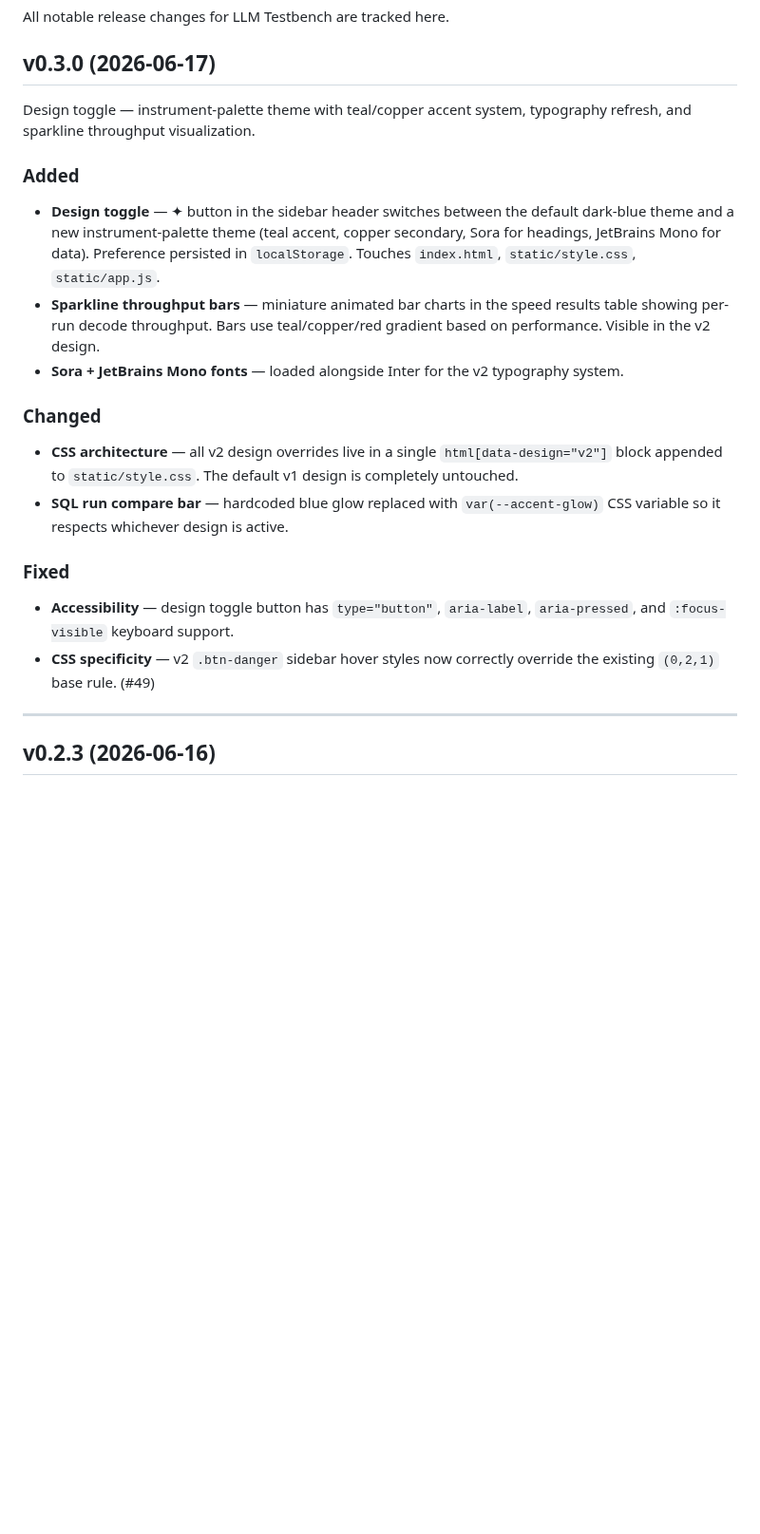
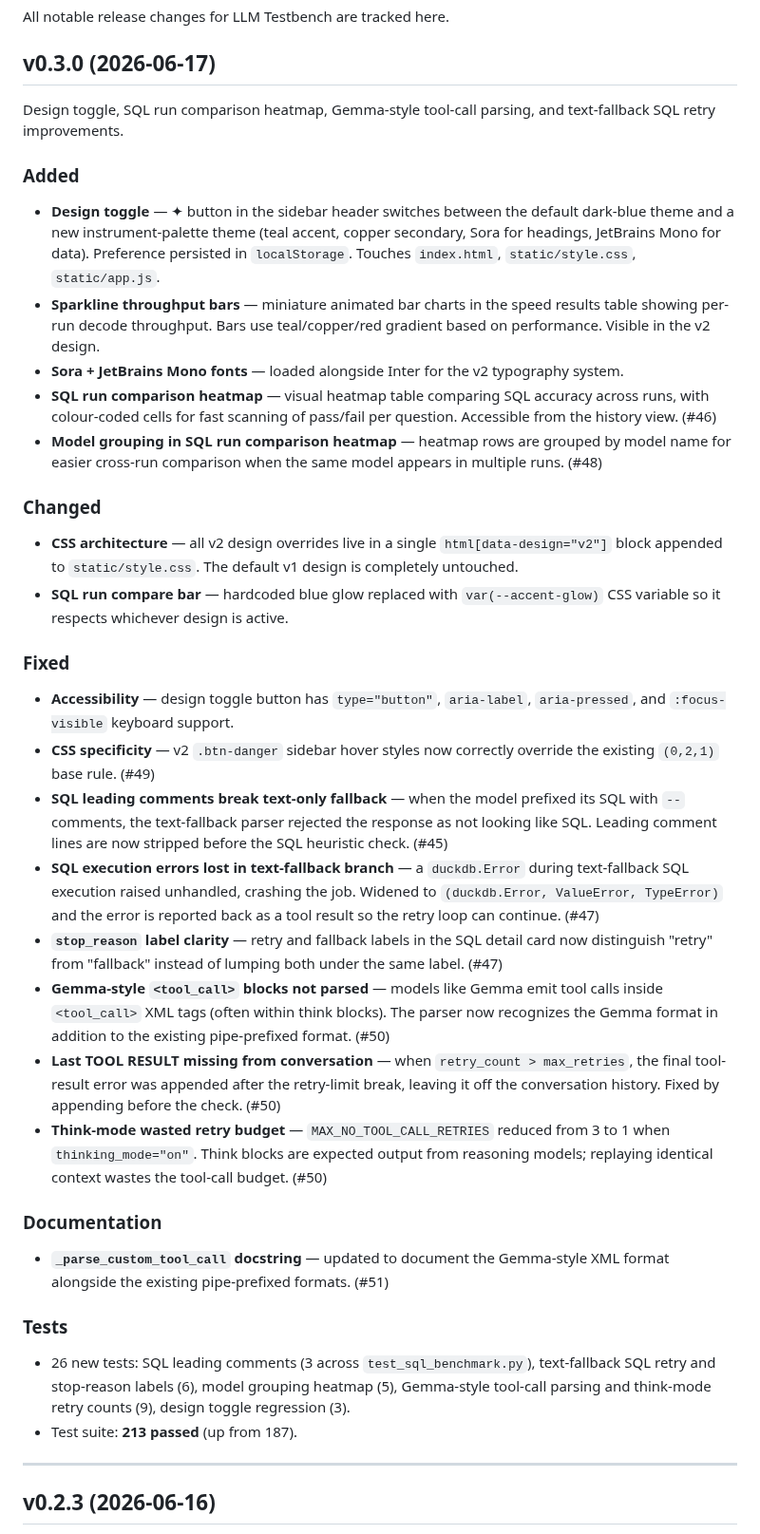
Before and after one commit to bashrusakh/llm-testbench, a Markdown page: CHANGELOG.md, the part around the change. Shown at 95% size. Drawn GitHub-style; blank space fills up the shorter version.

Commit message:
chore(v0.3.0): release — design toggle, heatmap, Gemma parsing, SQL retry fixes

```diff
--- a/CHANGELOG.md
+++ b/CHANGELOG.md
@@ -4,8 +4,8 @@ All notable release changes for LLM Testbench are tracked here.
 
 ## v0.3.0 (2026-06-17)
 
-Design toggle — instrument-palette theme with teal/copper accent system, typography
-refresh, and sparkline throughput visualization.
+Design toggle, SQL run comparison heatmap, Gemma-style tool-call parsing, and
+text-fallback SQL retry improvements.
 
 ### Added
 
@@ -17,6 +17,12 @@ refresh, and sparkline throughput visualization.
   table showing per-run decode throughput. Bars use teal/copper/red gradient based on
   performance. Visible in the v2 design.
 - **Sora + JetBrains Mono fonts** — loaded alongside Inter for the v2 typography system.
+- **SQL run comparison heatmap** — visual heatmap table comparing SQL accuracy across
+  runs, with colour-coded cells for fast scanning of pass/fail per question. Accessible
+  from the history view. (#46)
+- **Model grouping in SQL run comparison heatmap** — heatmap rows are grouped by model
+  name for easier cross-run comparison when the same model appears in multiple runs.
+  (#48)
 
 ### Changed
 
@@ -32,6 +38,39 @@ refresh, and sparkline throughput visualization.
   `aria-pressed`, and `:focus-visible` keyboard support.
 - **CSS specificity** — v2 `.btn-danger` sidebar hover styles now correctly override
   the existing `(0,2,1)` base rule. (#49)
+- **SQL leading comments break text-only fallback** — when the model prefixed its SQL
+  with `--` comments, the text-fallback parser rejected the response as not looking
+  like SQL. Leading comment lines are now stripped before the SQL heuristic check.
+  (#45)
+- **SQL execution errors lost in text-fallback branch** — a `duckdb.Error` during
+  text-fallback SQL execution raised unhandled, crashing the job. Widened to
+  `(duckdb.Error, ValueError, TypeError)` and the error is reported back as a tool
+  result so the retry loop can continue. (#47)
+- **`stop_reason` label clarity** — retry and fallback labels in the SQL detail card
+  now distinguish "retry" from "fallback" instead of lumping both under the same
+  label. (#47)
+- **Gemma-style `<tool_call>` blocks not parsed** — models like Gemma emit tool calls
+  inside `<tool_call>` XML tags (often within think blocks). The parser now recognizes
+  the Gemma format in addition to the existing pipe-prefixed format. (#50)
+- **Last TOOL RESULT missing from conversation** — when `retry_count > max_retries`,
+  the final tool-result error was appended after the retry-limit break, leaving it off
+  the conversation history. Fixed by appending before the check. (#50)
+- **Think-mode wasted retry budget** — `MAX_NO_TOOL_CALL_RETRIES` reduced from 3 to 1
+  when `thinking_mode="on"`. Think blocks are expected output from reasoning models;
+  replaying identical context wastes the tool-call budget. (#50)
+
+### Documentation
+
+- **`_parse_custom_tool_call` docstring** — updated to document the Gemma-style XML
+  format alongside the existing pipe-prefixed formats. (#51)
+
+### Tests
+
+- 26 new tests: SQL leading comments (3 across `test_sql_benchmark.py`),
+  text-fallback SQL retry and stop-reason labels (6), model grouping heatmap (5),
+  Gemma-style tool-call parsing and think-mode retry counts (9),
+  design toggle regression (3).
+- Test suite: **213 passed** (up from 187).
 
 ---
 
```
